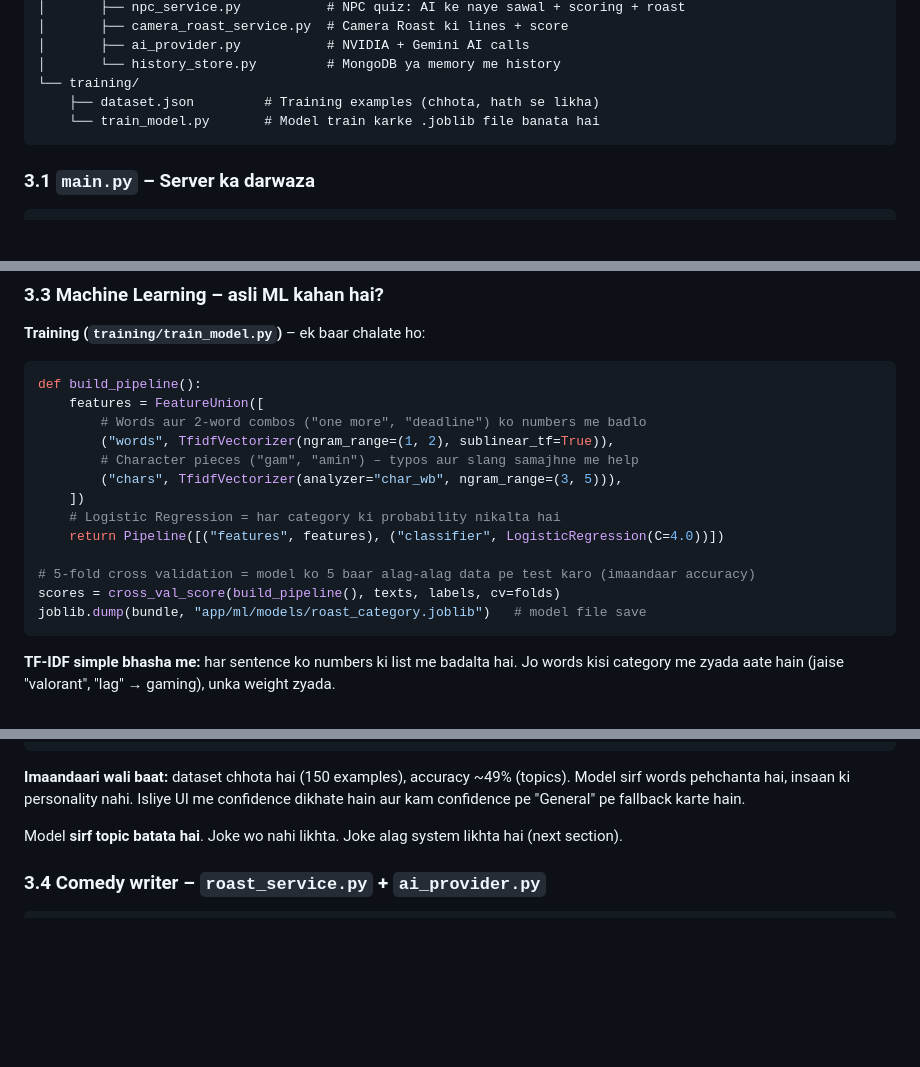
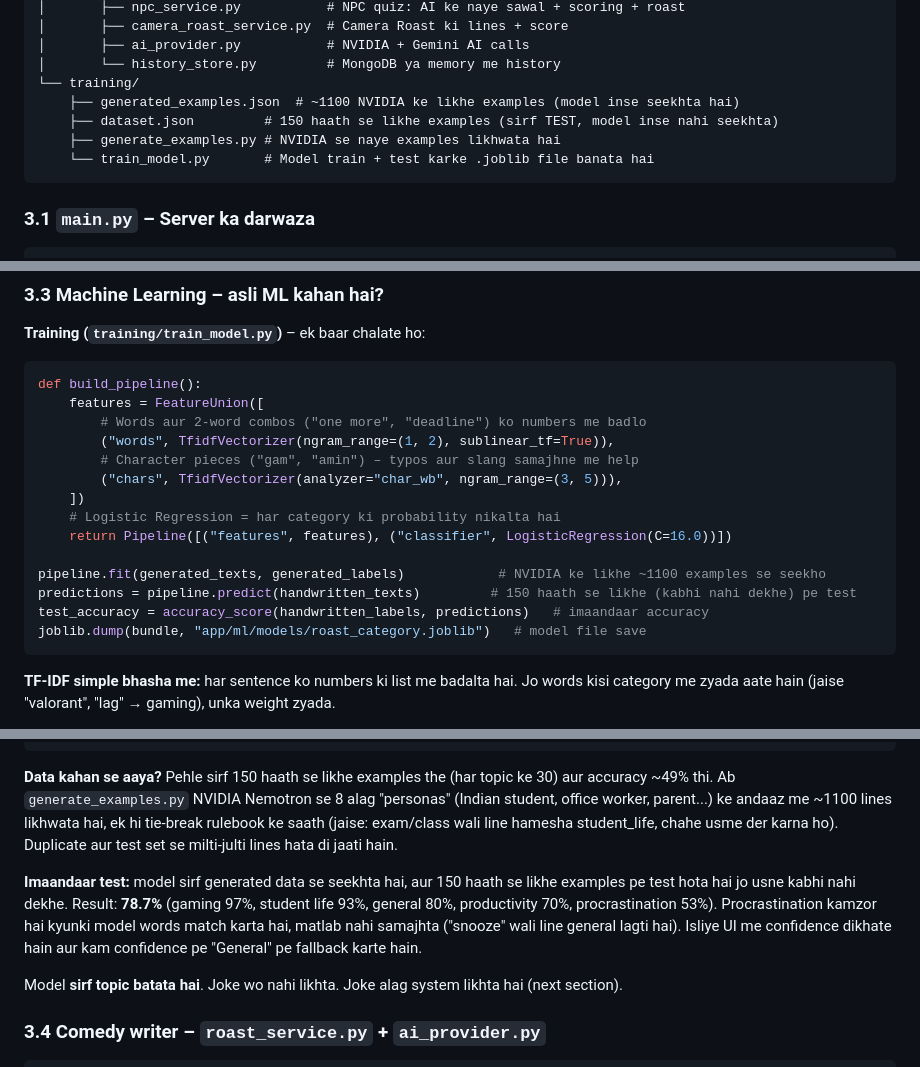
Before and after one commit to Beastyy69/RoastMe, a Markdown page: UNDERSTAND.md, 3 parts joined by grey strips. Rendered like a GitHub page; blank space fills up the shorter version.

````diff
--- a/UNDERSTAND.md
+++ b/UNDERSTAND.md
@@ -81,8 +81,10 @@ backend/
 │       ├── ai_provider.py           # NVIDIA + Gemini AI calls
 │       └── history_store.py         # MongoDB ya memory me history
 └── training/
-    ├── dataset.json         # Training examples (chhota, hath se likha)
-    └── train_model.py       # Model train karke .joblib file banata hai
+    ├── generated_examples.json  # ~1100 NVIDIA ke likhe examples (model inse seekhta hai)
+    ├── dataset.json         # 150 haath se likhe examples (sirf TEST, model inse nahi seekhta)
+    ├── generate_examples.py # NVIDIA se naye examples likhwata hai
+    └── train_model.py       # Model train + test karke .joblib file banata hai
 ```
 
 ### 3.1 `main.py` – Server ka darwaza
@@ -135,10 +137,11 @@ def build_pipeline():
         ("chars", TfidfVectorizer(analyzer="char_wb", ngram_range=(3, 5))),
     ])
     # Logistic Regression = har category ki probability nikalta hai
-    return Pipeline([("features", features), ("classifier", LogisticRegression(C=4.0))])
+    return Pipeline([("features", features), ("classifier", LogisticRegression(C=16.0))])
 
-# 5-fold cross validation = model ko 5 baar alag-alag data pe test karo (imaandaar accuracy)
-scores = cross_val_score(build_pipeline(), texts, labels, cv=folds)
+pipeline.fit(generated_texts, generated_labels)            # NVIDIA ke likhe ~1100 examples se seekho
+predictions = pipeline.predict(handwritten_texts)         # 150 haath se likhe (kabhi nahi dekhe) pe test
+test_accuracy = accuracy_score(handwritten_labels, predictions)   # imaandaar accuracy
 joblib.dump(bundle, "app/ml/models/roast_category.joblib")   # model file save
 ```
 
@@ -157,7 +160,9 @@ def predict(self, text):
     }
 ```
 
-**Imaandaari wali baat:** dataset chhota hai (150 examples), accuracy ~49% (topics). Model sirf words pehchanta hai, insaan ki personality nahi. Isliye UI me confidence dikhate hain aur kam confidence pe "General" pe fallback karte hain.
+**Data kahan se aaya?** Pehle sirf 150 haath se likhe examples the (har topic ke 30) aur accuracy ~49% thi. Ab `generate_examples.py` NVIDIA Nemotron se 8 alag "personas" (Indian student, office worker, parent...) ke andaaz me ~1100 lines likhwata hai, ek hi tie-break rulebook ke saath (jaise: exam/class wali line hamesha student_life, chahe usme der karna ho). Duplicate aur test set se milti-julti lines hata di jaati hain.
+
+**Imaandaar test:** model sirf generated data se seekhta hai, aur 150 haath se likhe examples pe test hota hai jo usne kabhi nahi dekhe. Result: **78.7%** (gaming 97%, student life 93%, general 80%, productivity 70%, procrastination 53%). Procrastination kamzor hai kyunki model words match karta hai, matlab nahi samajhta ("snooze" wali line general lagti hai). Isliye UI me confidence dikhate hain aur kam confidence pe "General" pe fallback karte hain.
 
 Model **sirf topic batata hai**. Joke wo nahi likhta. Joke alag system likhta hai (next section).
 
````
Also changed, not shown: other parts of UNDERSTAND.md (+1 -1 lines), README.md (+6 -4 lines).
